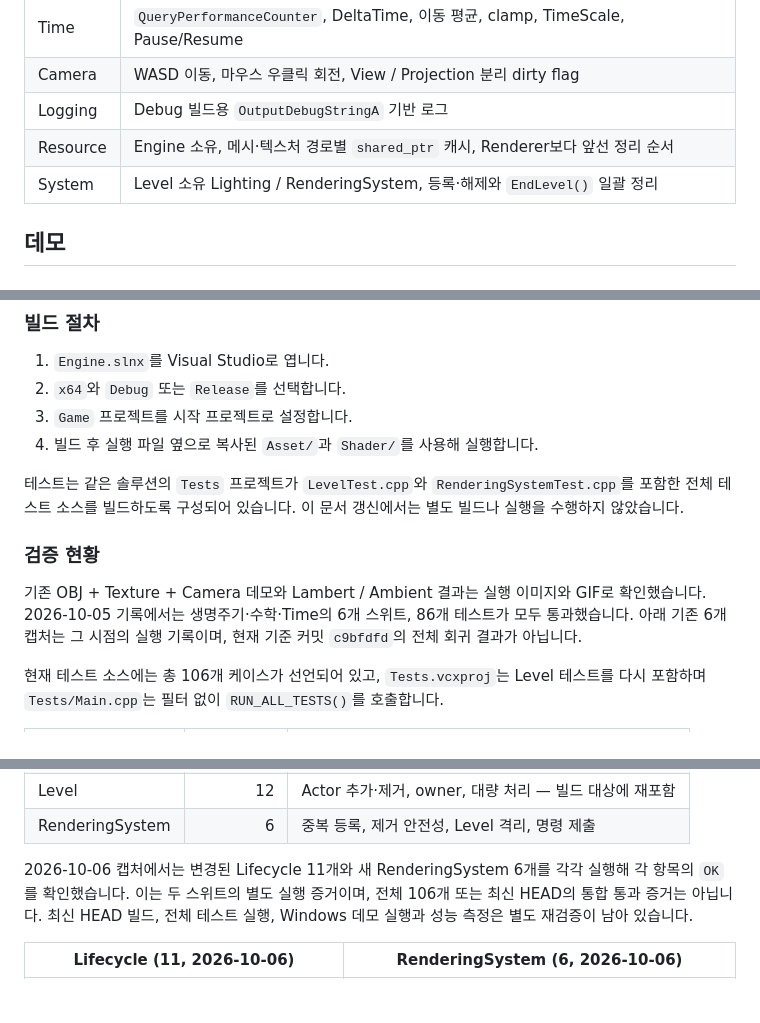
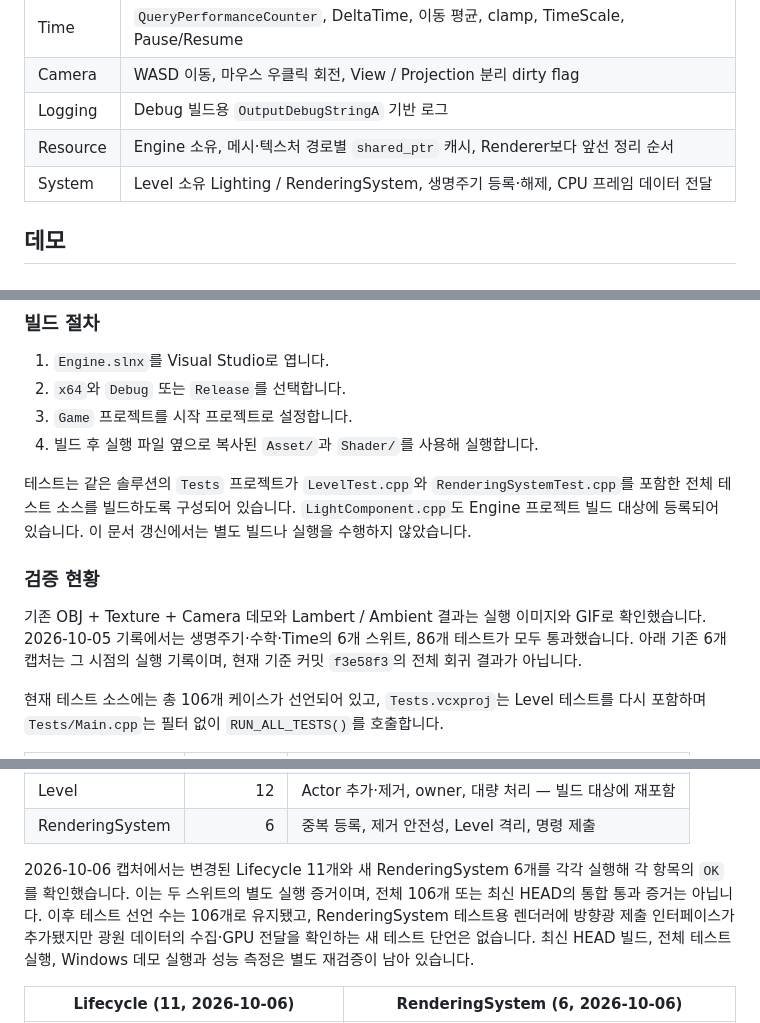
Before and after one commit to yj9809/MiniEngine, a Markdown page: README.md, 3 parts joined by grey strips. GitHub-like rendering; blank space fills up the shorter version.

```diff
--- a/README.md
+++ b/README.md
@@ -93,7 +104,7 @@ Level
 | Camera | WASD 이동, 마우스 우클릭 회전, View / Projection 분리 dirty flag |
 | Logging | Debug 빌드용 `OutputDebugStringA` 기반 로그 |
 | Resource | Engine 소유, 메시·텍스처 경로별 `shared_ptr` 캐시, Renderer보다 앞선 정리 순서 |
-| System | Level 소유 Lighting / RenderingSystem, 등록·해제와 `EndLevel()` 일괄 정리 |
+| System | Level 소유 Lighting / RenderingSystem, 생명주기 등록·해제, CPU 프레임 데이터 전달 |
 
 ## 데모
 
@@ -120,11 +131,11 @@ Level
 3. `Game` 프로젝트를 시작 프로젝트로 설정합니다.
 4. 빌드 후 실행 파일 옆으로 복사된 `Asset/`과 `Shader/`를 사용해 실행합니다.
 
-테스트는 같은 솔루션의 `Tests` 프로젝트가 `LevelTest.cpp`와 `RenderingSystemTest.cpp`를 포함한 전체 테스트 소스를 빌드하도록 구성되어 있습니다. 이 문서 갱신에서는 별도 빌드나 실행을 수행하지 않았습니다.
+테스트는 같은 솔루션의 `Tests` 프로젝트가 `LevelTest.cpp`와 `RenderingSystemTest.cpp`를 포함한 전체 테스트 소스를 빌드하도록 구성되어 있습니다. `LightComponent.cpp`도 Engine 프로젝트 빌드 대상에 등록되어 있습니다. 이 문서 갱신에서는 별도 빌드나 실행을 수행하지 않았습니다.
 
 ### 검증 현황
 
-기존 OBJ + Texture + Camera 데모와 Lambert / Ambient 결과는 실행 이미지와 GIF로 확인했습니다. 2026-10-05 기록에서는 생명주기·수학·Time의 6개 스위트, 86개 테스트가 모두 통과했습니다. 아래 기존 6개 캡처는 그 시점의 실행 기록이며, 현재 기준 커밋 `c9bfdfd`의 전체 회귀 결과가 아닙니다.
+기존 OBJ + Texture + Camera 데모와 Lambert / Ambient 결과는 실행 이미지와 GIF로 확인했습니다. 2026-10-05 기록에서는 생명주기·수학·Time의 6개 스위트, 86개 테스트가 모두 통과했습니다. 아래 기존 6개 캡처는 그 시점의 실행 기록이며, 현재 기준 커밋 `f3e58f3`의 전체 회귀 결과가 아닙니다.
 
 현재 테스트 소스에는 총 106개 케이스가 선언되어 있고, `Tests.vcxproj`는 Level 테스트를 다시 포함하며 `Tests/Main.cpp`는 필터 없이 `RUN_ALL_TESTS()`를 호출합니다.
 
@@ -137,7 +148,7 @@ Level
 | Level | 12 | Actor 추가·제거, owner, 대량 처리 — 빌드 대상에 재포함 |
 | RenderingSystem | 6 | 중복 등록, 제거 안전성, Level 격리, 명령 제출 |
 
-2026-10-06 캡처에서는 변경된 Lifecycle 11개와 새 RenderingSystem 6개를 각각 실행해 각 항목의 `OK`를 확인했습니다. 이는 두 스위트의 별도 실행 증거이며, 전체 106개 또는 최신 HEAD의 통합 통과 증거는 아닙니다. 최신 HEAD 빌드, 전체 테스트 실행, Windows 데모 실행과 성능 측정은 별도 재검증이 남아 있습니다.
+2026-10-06 캡처에서는 변경된 Lifecycle 11개와 새 RenderingSystem 6개를 각각 실행해 각 항목의 `OK`를 확인했습니다. 이는 두 스위트의 별도 실행 증거이며, 전체 106개 또는 최신 HEAD의 통합 통과 증거는 아닙니다. 이후 테스트 선언 수는 106개로 유지됐고, RenderingSystem 테스트용 렌더러에 방향광 제출 인터페이스가 추가됐지만 광원 데이터의 수집·GPU 전달을 확인하는 새 테스트 단언은 없습니다. 최신 HEAD 빌드, 전체 테스트 실행, Windows 데모 실행과 성능 측정은 별도 재검증이 남아 있습니다.
 
 | Lifecycle (11, 2026-10-06) | RenderingSystem (6, 2026-10-06) |
 |---|---|
```
Also changed, not shown: other parts of README.md (+19 -7 lines).
